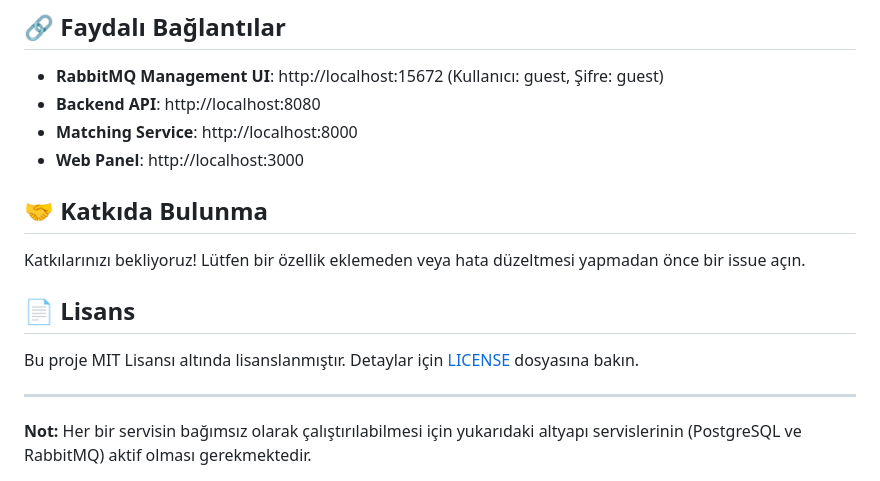
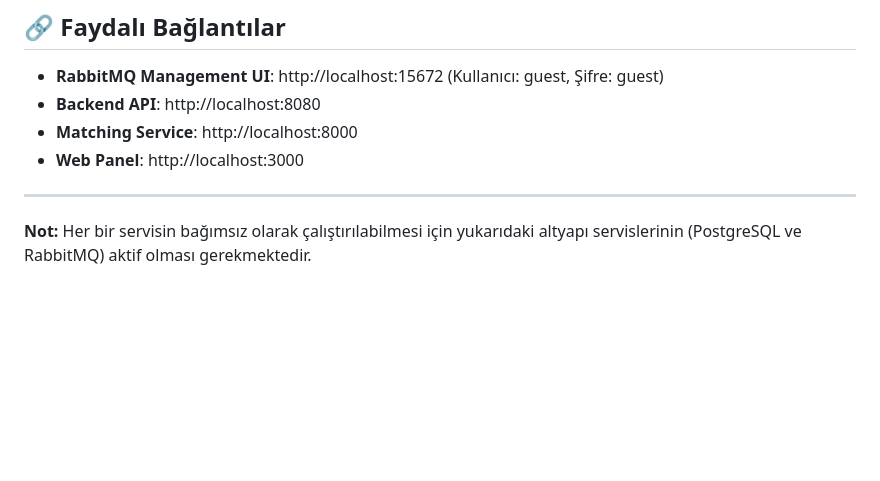
Before and after one commit to saidyanak/Rotax, a Markdown page: README.md, the part around the change. Drawn GitHub-style; blank space fills up the shorter version.

```diff
--- a/README.md
+++ b/README.md
@@ -135,14 +135,6 @@ Her servisin kendi detaylı dokümantasyonu bulunmaktadır:
 - **Matching Service**: http://localhost:8000
 - **Web Panel**: http://localhost:3000
 
-## 🤝 Katkıda Bulunma
-
-Katkılarınızı bekliyoruz! Lütfen bir özellik eklemeden veya hata düzeltmesi yapmadan önce bir issue açın.
-
-## 📄 Lisans
-
-Bu proje MIT Lisansı altında lisanslanmıştır. Detaylar için [LICENSE](LICENSE) dosyasına bakın.
-
 ---
 
 **Not:** Her bir servisin bağımsız olarak çalıştırılabilmesi için yukarıdaki altyapı servislerinin (PostgreSQL ve RabbitMQ) aktif olması gerekmektedir.
```
